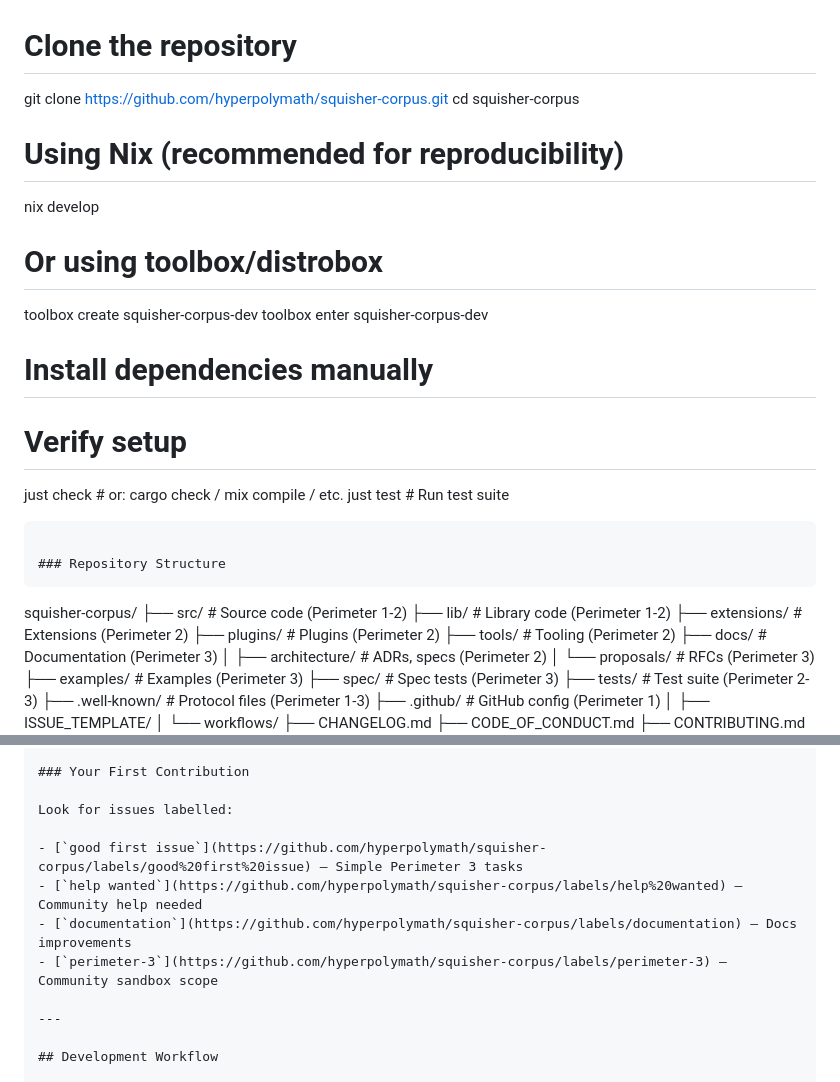
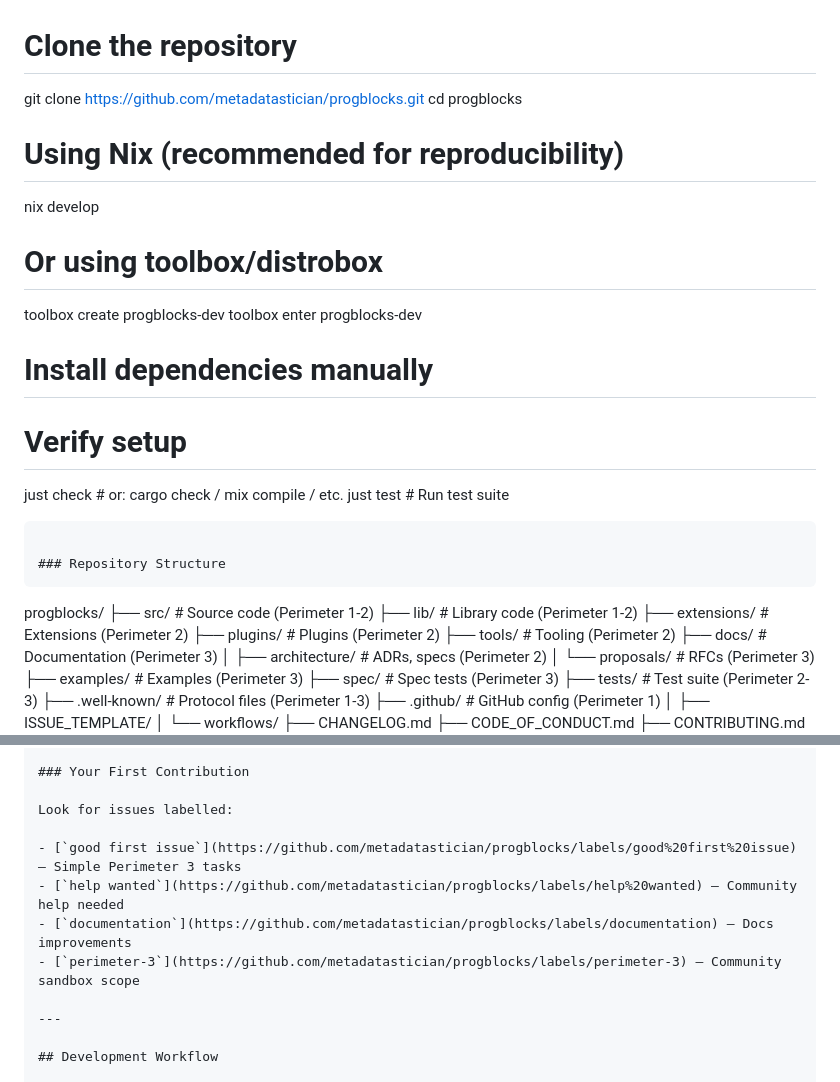
Before and after one commit to metadatastician/progblocks, a Markdown page: CONTRIBUTING.md, 2 parts joined by grey strips. Rendered like a GitHub page.

````diff
--- a/CONTRIBUTING.md
+++ b/CONTRIBUTING.md
@@ -1,13 +1,13 @@
 # Clone the repository
-git clone https://github.com/hyperpolymath/squisher-corpus.git
-cd squisher-corpus
+git clone https://github.com/metadatastician/progblocks.git
+cd progblocks
 
 # Using Nix (recommended for reproducibility)
 nix develop
 
 # Or using toolbox/distrobox
-toolbox create squisher-corpus-dev
-toolbox enter squisher-corpus-dev
+toolbox create progblocks-dev
+toolbox enter progblocks-dev
 # Install dependencies manually
 
 # Verify setup
@@ -17,7 +17,7 @@ just test    # Run test suite
 
 ### Repository Structure
 ```
-squisher-corpus/
+progblocks/
 ├── src/                 # Source code (Perimeter 1-2)
 ├── lib/                 # Library code (Perimeter 1-2)
 ├── extensions/          # Extensions (Perimeter 2)
@@ -86,10 +86,10 @@ Use the [feature request template](.github/ISSUE_TEMPLATE/feature_request.md) an
 
 Look for issues labelled:
 
-- [`good first issue`](https://github.com/hyperpolymath/squisher-corpus/labels/good%20first%20issue) — Simple Perimeter 3 tasks
-- [`help wanted`](https://github.com/hyperpolymath/squisher-corpus/labels/help%20wanted) — Community help needed
-- [`documentation`](https://github.com/hyperpolymath/squisher-corpus/labels/documentation) — Docs improvements
-- [`perimeter-3`](https://github.com/hyperpolymath/squisher-corpus/labels/perimeter-3) — Community sandbox scope
+- [`good first issue`](https://github.com/metadatastician/progblocks/labels/good%20first%20issue) — Simple Perimeter 3 tasks
+- [`help wanted`](https://github.com/metadatastician/progblocks/labels/help%20wanted) — Community help needed
+- [`documentation`](https://github.com/metadatastician/progblocks/labels/documentation) — Docs improvements
+- [`perimeter-3`](https://github.com/metadatastician/progblocks/labels/perimeter-3) — Community sandbox scope
 
 ---
 
````
Also changed, not shown: SECURITY.md (+8 -8 lines).
